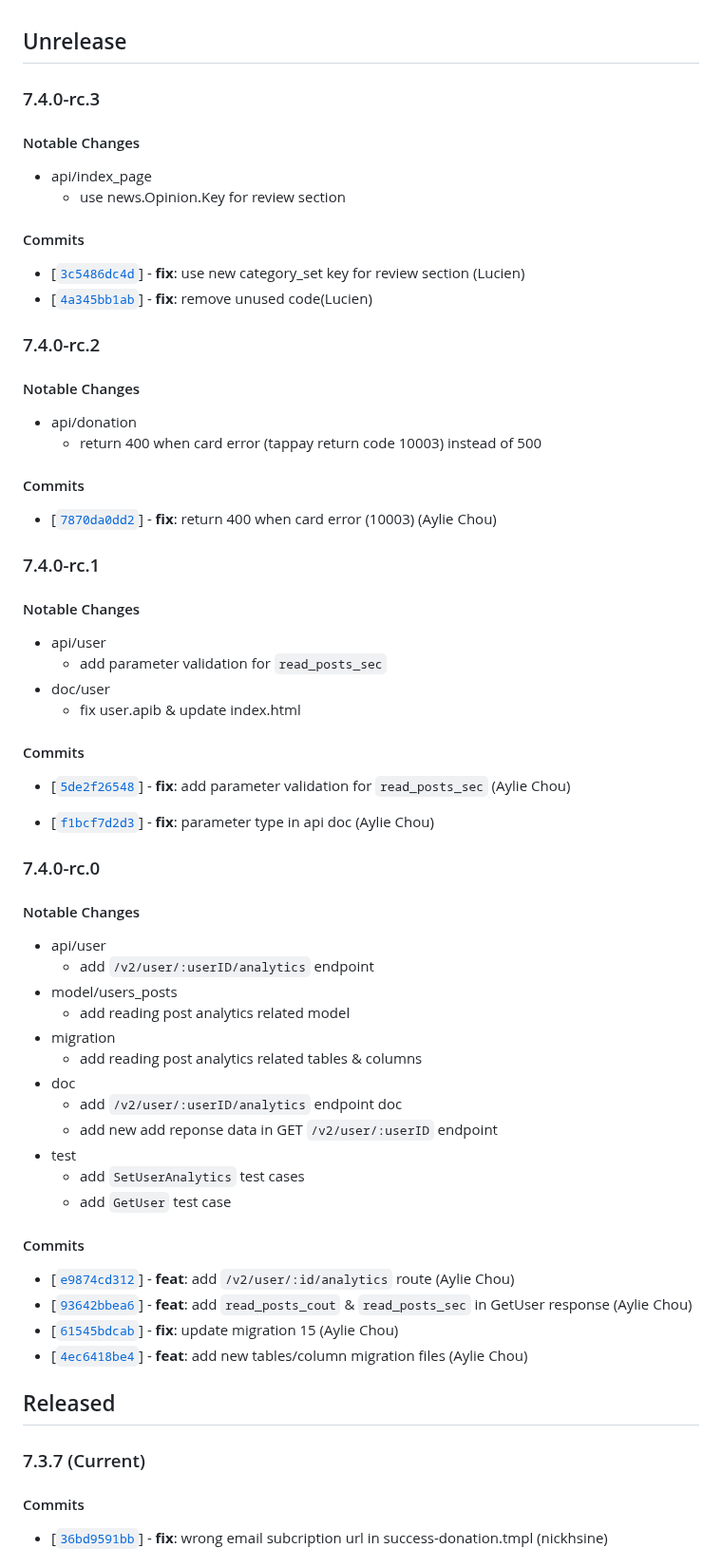
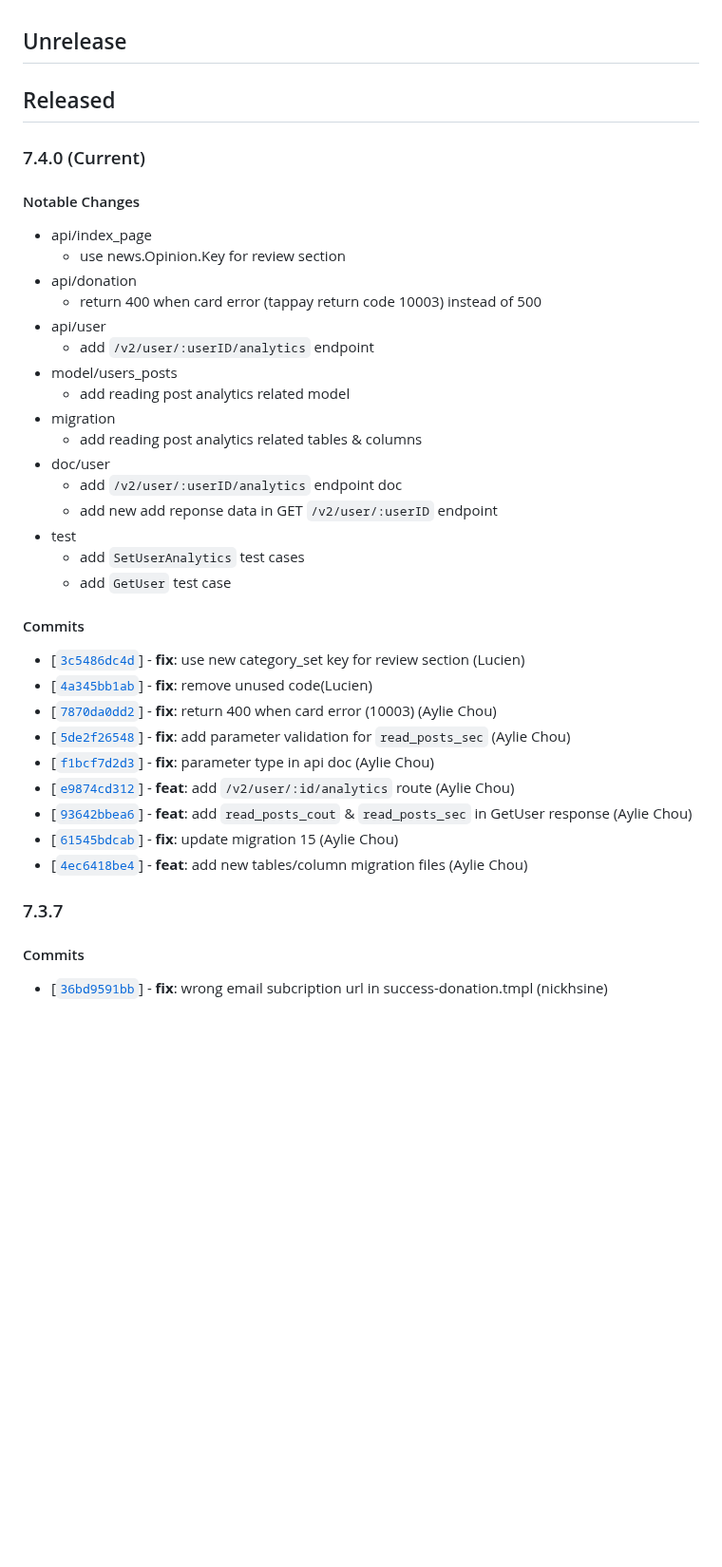
Before and after one commit to twreporter/go-api, a Markdown page: CHANGELOG.md, the part around the change. Shown at 95% size. Drawn GitHub-style; blank space fills up the shorter version.

Commit message:
chore: bump version to v7.4.0

```diff
--- a/CHANGELOG.md
+++ b/CHANGELOG.md
@@ -1,55 +1,22 @@
 ## Unrelease
 
-### 7.4.0-rc.3
+## Released
+
+### 7.4.0 (Current)
 
 #### Notable Changes
 
 - api/index_page
   - use news.Opinion.Key for review section
-
-#### Commits
-
-- [[`3c5486dc4d`](
-  https://github.com/twreporter/go-api/commit/3c5486dc4d)] - **fix**: use new category_set key for review section (Lucien)
-- [[`4a345bb1ab`](
-  https://github.com/twreporter/go-api/commit/4a345bb1ab)] - **fix**: remove unused code(Lucien)
-
-### 7.4.0-rc.2
-
-#### Notable Changes
-
 - api/donation
   - return 400 when card error (tappay return code 10003) instead of 500
-
-#### Commits
-
-- [[`7870da0dd2`](https://github.com/twreporter/go-api/commit/7870da0dd2)] - **fix**: return 400 when card error (10003) (Aylie Chou)
-
-### 7.4.0-rc.1
-
-#### Notable Changes
-
-- api/user
-  - add parameter validation for `read_posts_sec`
-- doc/user
-  - fix user.apib & update index.html
-
-#### Commits
-
-- [[`5de2f26548`](https://github.com/twreporter/go-api/commit/5de2f26548)] - **fix**: add parameter validation for `read_posts_sec` (Aylie Chou)
-* [[`f1bcf7d2d3`](https://github.com/twreporter/go-api/commit/f1bcf7d2d3)] - **fix**: parameter type in api doc (Aylie Chou)
-
-### 7.4.0-rc.0
-
-#### Notable Changes
-
 - api/user
   - add `/v2/user/:userID/analytics` endpoint
 - model/users_posts
   - add reading post analytics related model
 - migration
   - add reading post analytics related tables & columns
-- doc
+- doc/user
   - add `/v2/user/:userID/analytics` endpoint doc
   - add new add reponse data in GET `/v2/user/:userID` endpoint
 - test
@@ -58,14 +25,19 @@
 
 #### Commits
 
+- [[`3c5486dc4d`](
+  https://github.com/twreporter/go-api/commit/3c5486dc4d)] - **fix**: use new category_set key for review section (Lucien)
+- [[`4a345bb1ab`](
+  https://github.com/twreporter/go-api/commit/4a345bb1ab)] - **fix**: remove unused code(Lucien)
+- [[`7870da0dd2`](https://github.com/twreporter/go-api/commit/7870da0dd2)] - **fix**: return 400 when card error (10003) (Aylie Chou)
+- [[`5de2f26548`](https://github.com/twreporter/go-api/commit/5de2f26548)] - **fix**: add parameter validation for `read_posts_sec` (Aylie Chou)
+- [[`f1bcf7d2d3`](https://github.com/twreporter/go-api/commit/f1bcf7d2d3)] - **fix**: parameter type in api doc (Aylie Chou)
 - [[`e9874cd312`](https://github.com/twreporter/go-api/commit/e9874cd312)] - **feat**: add `/v2/user/:id/analytics` route (Aylie Chou)
 - [[`93642bbea6`](https://github.com/twreporter/go-api/commit/93642bbea6)] - **feat**: add `read_posts_cout` & `read_posts_sec` in GetUser response (Aylie Chou)
 - [[`61545bdcab`](https://github.com/twreporter/go-api/commit/61545bdcab)] - **fix**: update migration 15 (Aylie Chou)
 - [[`4ec6418be4`](https://github.com/twreporter/go-api/commit/4ec6418be4)] - **feat**: add new tables/column migration files (Aylie Chou)
 
-## Released
-
-### 7.3.7 (Current)
+### 7.3.7
 
 #### Commits
 
```
